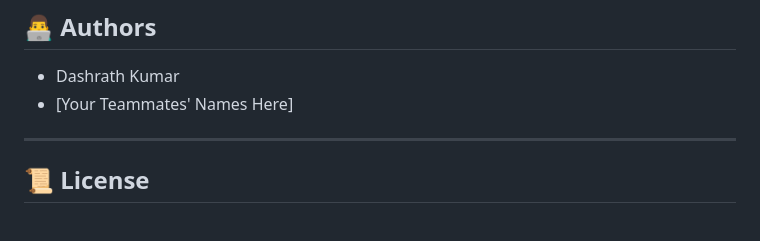
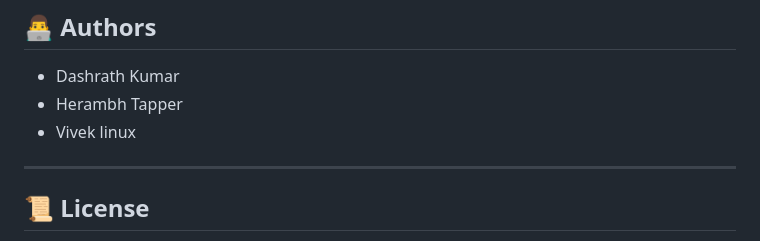
Before and after one commit to EVM-cryptography/cg-evm, a Markdown page: Documentation.md, the part around the change. Drawn GitHub-style.

Commit message:
Readme.md
some syntax chnage

```diff
--- a/Documentation.md
+++ b/Documentation.md
@@ -213,7 +213,8 @@ You'll observe a mismatch in Merkle root — proving tampering!
 ## 👨‍💻 Authors
 
 - Dashrath Kumar
-- [Your Teammates' Names Here]
+- Herambh Tapper
+- Vivek linux
 
 ---
 
```
